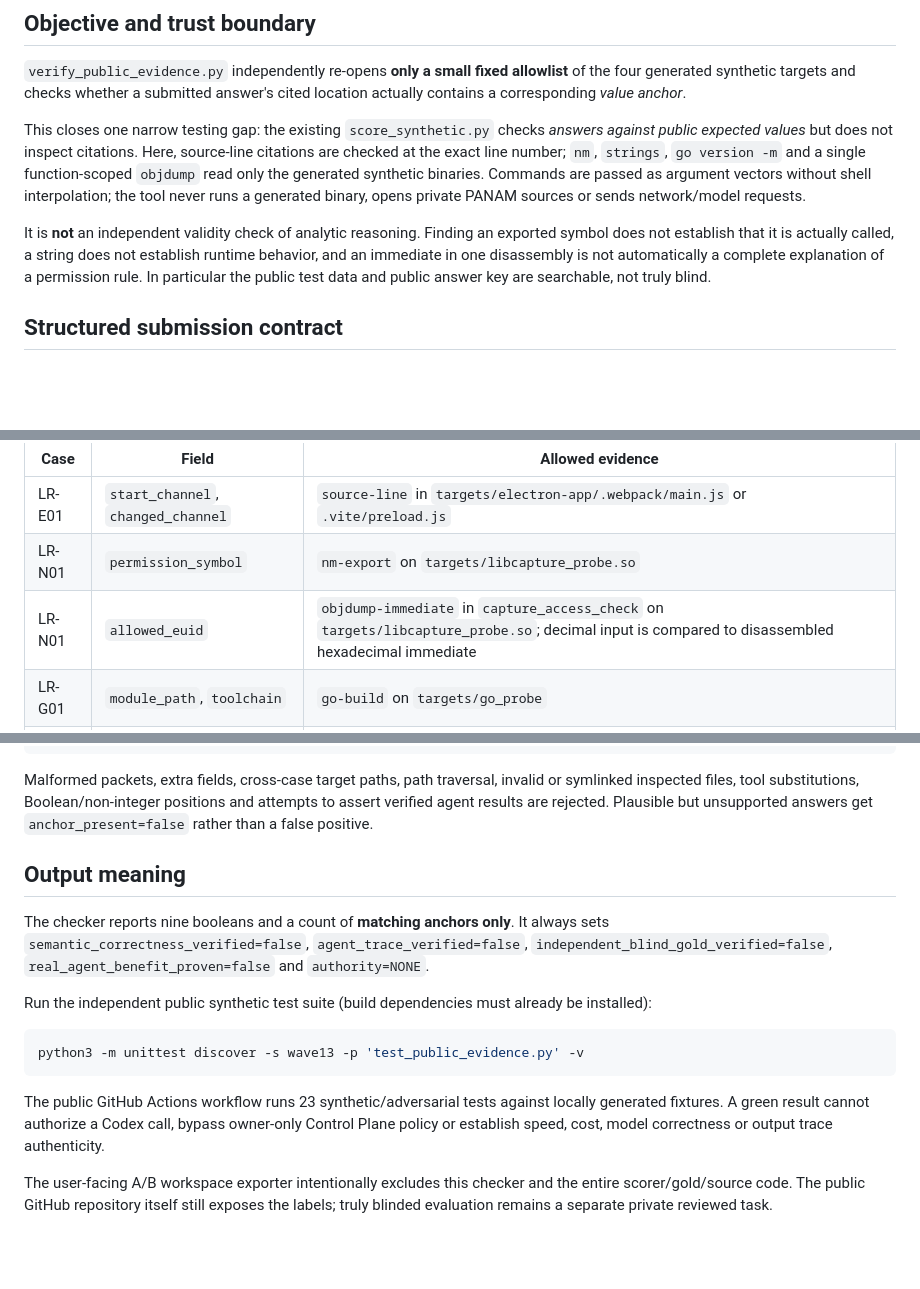
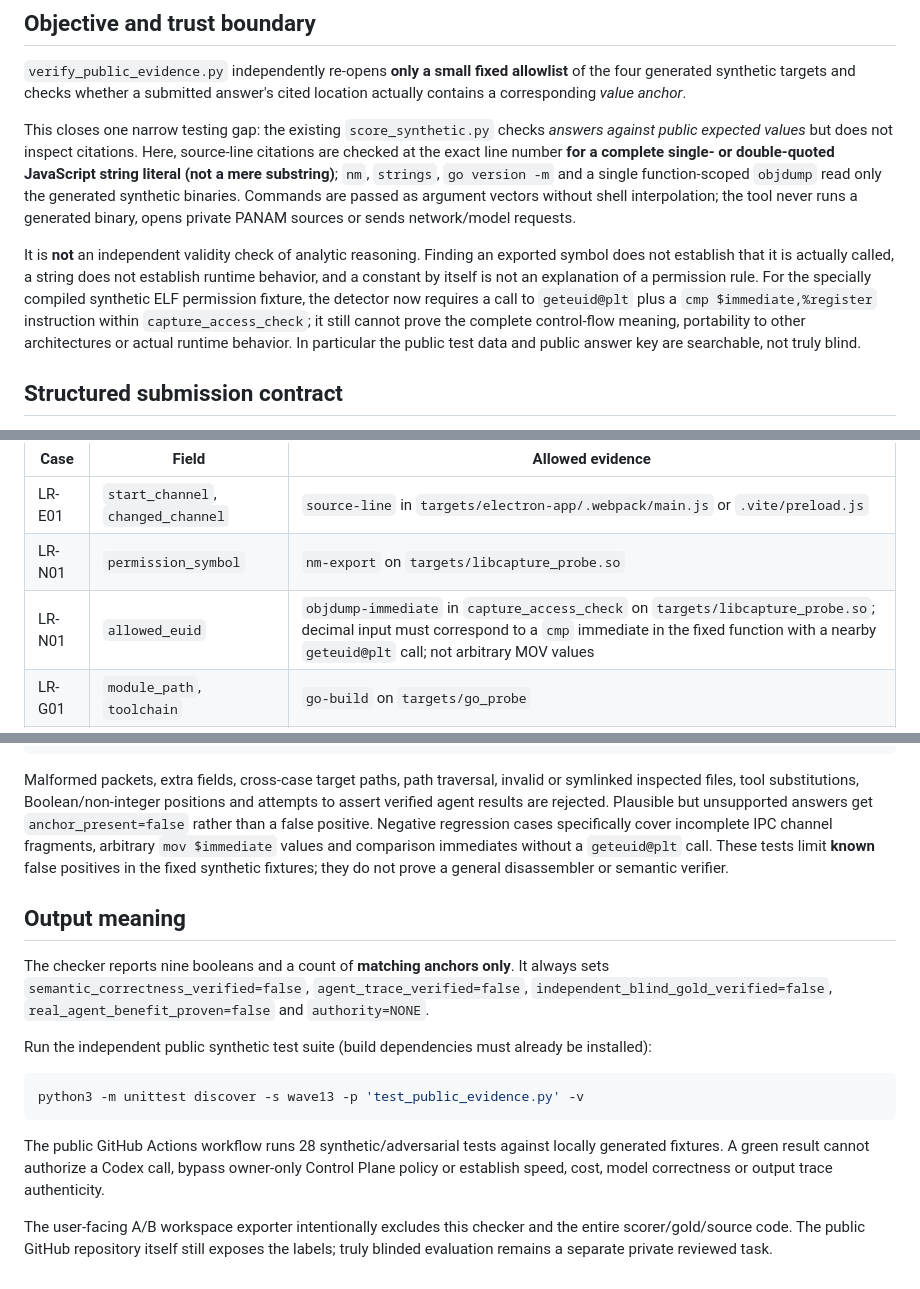
Before and after one commit to inxaka86-dotcom/panam-ci-lab, a Markdown page: wave13/EVIDENCE.md, 3 parts joined by grey strips. Rendered like a GitHub page; blank space fills up the shorter version.

Commit message:
docs(leanrea): describe stronger JS and native evidence checks without overstating correctness

````diff
--- a/wave13/EVIDENCE.md
+++ b/wave13/EVIDENCE.md
@@ -6,9 +6,9 @@ Status: **RESEARCH_ONLY / PUBLIC_SYNTHETIC_ONLY / NO_MODEL_OR_PROVIDER_CALLS / N
 
 `verify_public_evidence.py` independently re-opens **only a small fixed allowlist** of the four generated synthetic targets and checks whether a submitted answer's cited location actually contains a corresponding *value anchor*.
 
-This closes one narrow testing gap: the existing `score_synthetic.py` checks *answers against public expected values* but does not inspect citations. Here, source-line citations are checked at the exact line number; `nm`, `strings`, `go version -m` and a single function-scoped `objdump` read only the generated synthetic binaries. Commands are passed as argument vectors without shell interpolation; the tool never runs a generated binary, opens private PANAM sources or sends network/model requests.
+This closes one narrow testing gap: the existing `score_synthetic.py` checks *answers against public expected values* but does not inspect citations. Here, source-line citations are checked at the exact line number **for a complete single- or double-quoted JavaScript string literal (not a mere substring)**; `nm`, `strings`, `go version -m` and a single function-scoped `objdump` read only the generated synthetic binaries. Commands are passed as argument vectors without shell interpolation; the tool never runs a generated binary, opens private PANAM sources or sends network/model requests.
 
-It is **not** an independent validity check of analytic reasoning. Finding an exported symbol does not establish that it is actually called, a string does not establish runtime behavior, and an immediate in one disassembly is not automatically a complete explanation of a permission rule. In particular the public test data and public answer key are searchable, not truly blind.
+It is **not** an independent validity check of analytic reasoning. Finding an exported symbol does not establish that it is actually called, a string does not establish runtime behavior, and a constant by itself is not an explanation of a permission rule. For the specially compiled synthetic ELF permission fixture, the detector now requires a call to `geteuid@plt` plus a `cmp $immediate,%register` instruction within `capture_access_check`; it still cannot prove the complete control-flow meaning, portability to other architectures or actual runtime behavior. In particular the public test data and public answer key are searchable, not truly blind.
 
 ## Structured submission contract
 
@@ -18,7 +18,7 @@ Input must contain `schema: "panam.leanrea.public-evidence-submission.v1"` and e
 | --- | --- | --- |
 | LR-E01 | `start_channel`, `changed_channel` | `source-line` in `targets/electron-app/.webpack/main.js` or `.vite/preload.js` |
 | LR-N01 | `permission_symbol` | `nm-export` on `targets/libcapture_probe.so` |
-| LR-N01 | `allowed_euid` | `objdump-immediate` in `capture_access_check` on `targets/libcapture_probe.so`; decimal input is compared to disassembled hexadecimal immediate |
+| LR-N01 | `allowed_euid` | `objdump-immediate` in `capture_access_check` on `targets/libcapture_probe.so`; decimal input must correspond to a `cmp` immediate in the fixed function with a nearby `geteuid@plt` call; not arbitrary MOV values |
 | LR-G01 | `module_path`, `toolchain` | `go-build` on `targets/go_probe` |
 | LR-D01 | `socket_path`, `accepted_message` | `strings-line` on `targets/libwire_probe.so` |
 | LR-D01 | `peer_check_symbol` | `nm-export` on `targets/libwire_probe.so` |
@@ -47,7 +47,7 @@ Example excerpt (not a complete submission):
 }
 ```
 
-Malformed packets, extra fields, cross-case target paths, path traversal, invalid or symlinked inspected files, tool substitutions, Boolean/non-integer positions and attempts to assert verified agent results are rejected. Plausible but unsupported answers get `anchor_present=false` rather than a false positive.
+Malformed packets, extra fields, cross-case target paths, path traversal, invalid or symlinked inspected files, tool substitutions, Boolean/non-integer positions and attempts to assert verified agent results are rejected. Plausible but unsupported answers get `anchor_present=false` rather than a false positive. Negative regression cases specifically cover incomplete IPC channel fragments, arbitrary `mov $immediate` values and comparison immediates without a `geteuid@plt` call. These tests limit **known** false positives in the fixed synthetic fixtures; they do not prove a general disassembler or semantic verifier.
 
 ## Output meaning
 
@@ -59,6 +59,6 @@ Run the independent public synthetic test suite (build dependencies must already
 python3 -m unittest discover -s wave13 -p 'test_public_evidence.py' -v
 ```
 
-The public GitHub Actions workflow runs 23 synthetic/adversarial tests against locally generated fixtures. A green result cannot authorize a Codex call, bypass owner-only Control Plane policy or establish speed, cost, model correctness or output trace authenticity.
+The public GitHub Actions workflow runs 28 synthetic/adversarial tests against locally generated fixtures. A green result cannot authorize a Codex call, bypass owner-only Control Plane policy or establish speed, cost, model correctness or output trace authenticity.
 
 The user-facing A/B workspace exporter intentionally excludes this checker and the entire scorer/gold/source code. The public GitHub repository itself still exposes the labels; truly blinded evaluation remains a separate private reviewed task.
````
